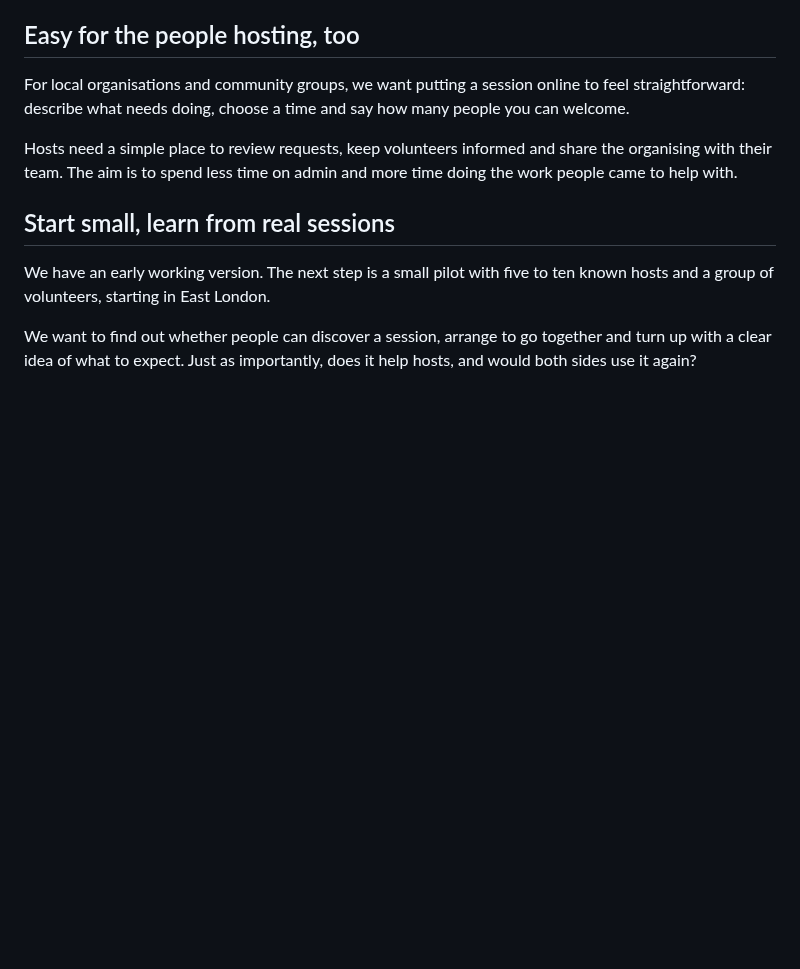
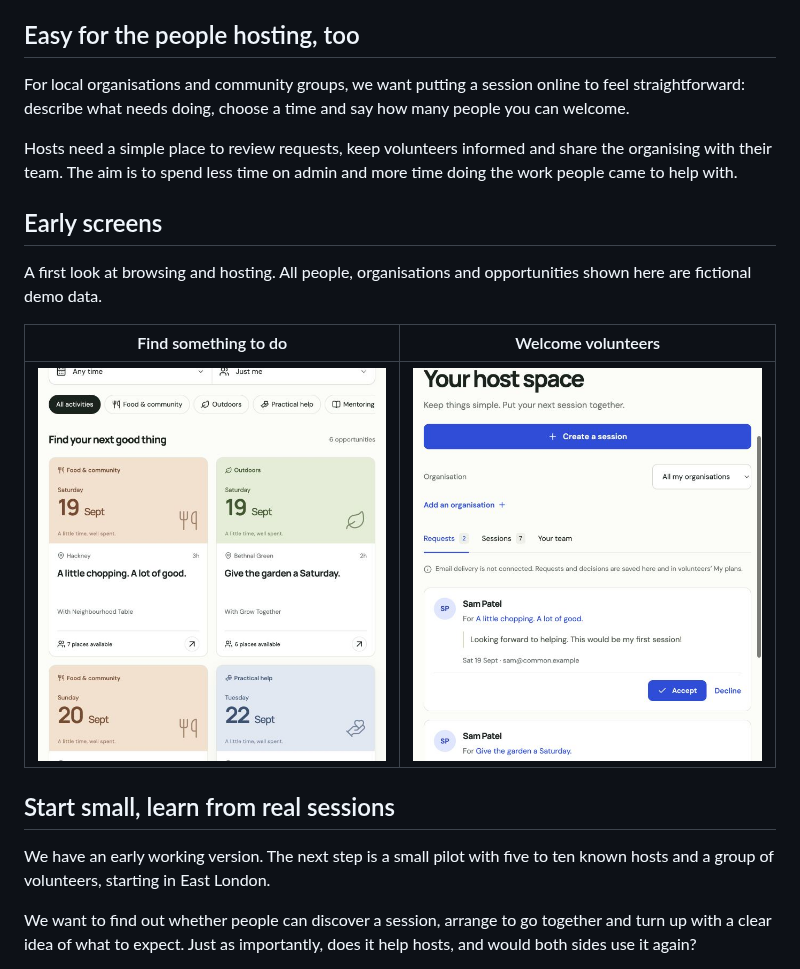
Before and after one commit to b1rdmania/common, a Markdown page: README.md, the part around the change. Rendered like a GitHub page; pictures changed too: docs/assets/host-dashboard.png (added), docs/assets/opportunities.png (added); blank space fills up the shorter version.

Commit message:
Add early product screenshots to README

```diff
--- a/README.md
+++ b/README.md
@@ -30,6 +30,14 @@ For local organisations and community groups, we want putting a session online t
 
 Hosts need a simple place to review requests, keep volunteers informed and share the organising with their team. The aim is to spend less time on admin and more time doing the work people came to help with.
 
+## Early screens
+
+A first look at browsing and hosting. All people, organisations and opportunities shown here are fictional demo data.
+
+| Find something to do                                                                               | Welcome volunteers                                                                                 |
+| -------------------------------------------------------------------------------------------------- | -------------------------------------------------------------------------------------------------- |
+| ![Opportunity cards showing activities, dates and available places](docs/assets/opportunities.png) | ![Host dashboard showing volunteer requests and approval controls](docs/assets/host-dashboard.png) |
+
 ## Start small, learn from real sessions
 
 We have an early working version. The next step is a small pilot with five to ten known hosts and a group of volunteers, starting in East London.
```
